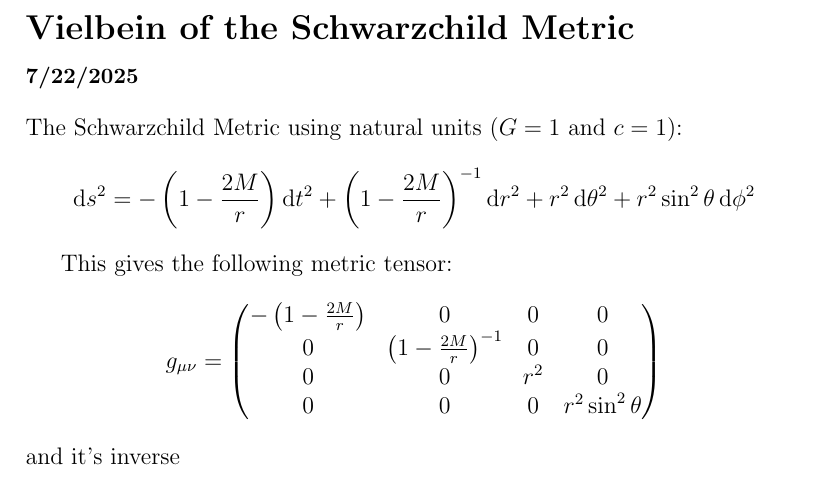
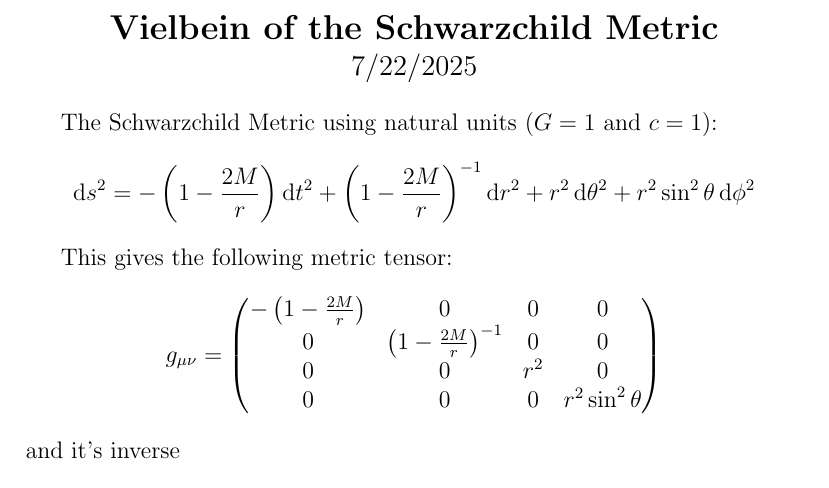
Before and after one commit to agastiyo/torsional_gravity_waves, a LaTeX document (notes/schw_vielbein.tex): part of page 1 of 2, cut so that both start at the same text. Compiled offline with pdfLaTeX.

Commit message:
Changed Formatting

```diff
--- a/notes/schw_vielbein.tex
+++ b/notes/schw_vielbein.tex
@@ -4,7 +4,11 @@
 
 \begin{document}
 
-\section*{Vielbein of the Schwarzchild Metric \\ {\small 7/22/2025}}
+\begin{center}
+  \Large\textbf{Vielbein of the Schwarzchild Metric} \\
+  \large\text{7/22/2025}
+\end{center}
+
 The Schwarzchild Metric using natural units ($G = 1$ and $c = 1$):
 \begin{align*}
   \dd{s}^2 = -\left(1 - \frac{2M}{r}\right)\dd{t}^2 + \left(1 - \frac{2M}{r}\right)^{-1}\dd{r}^2 + r^2\dd{\theta}^2 + r^2\sin^2{\theta}\dd{\phi}^2
```
Also changed, not shown: notes/schw_vielbein.pdf, 1 other file.
